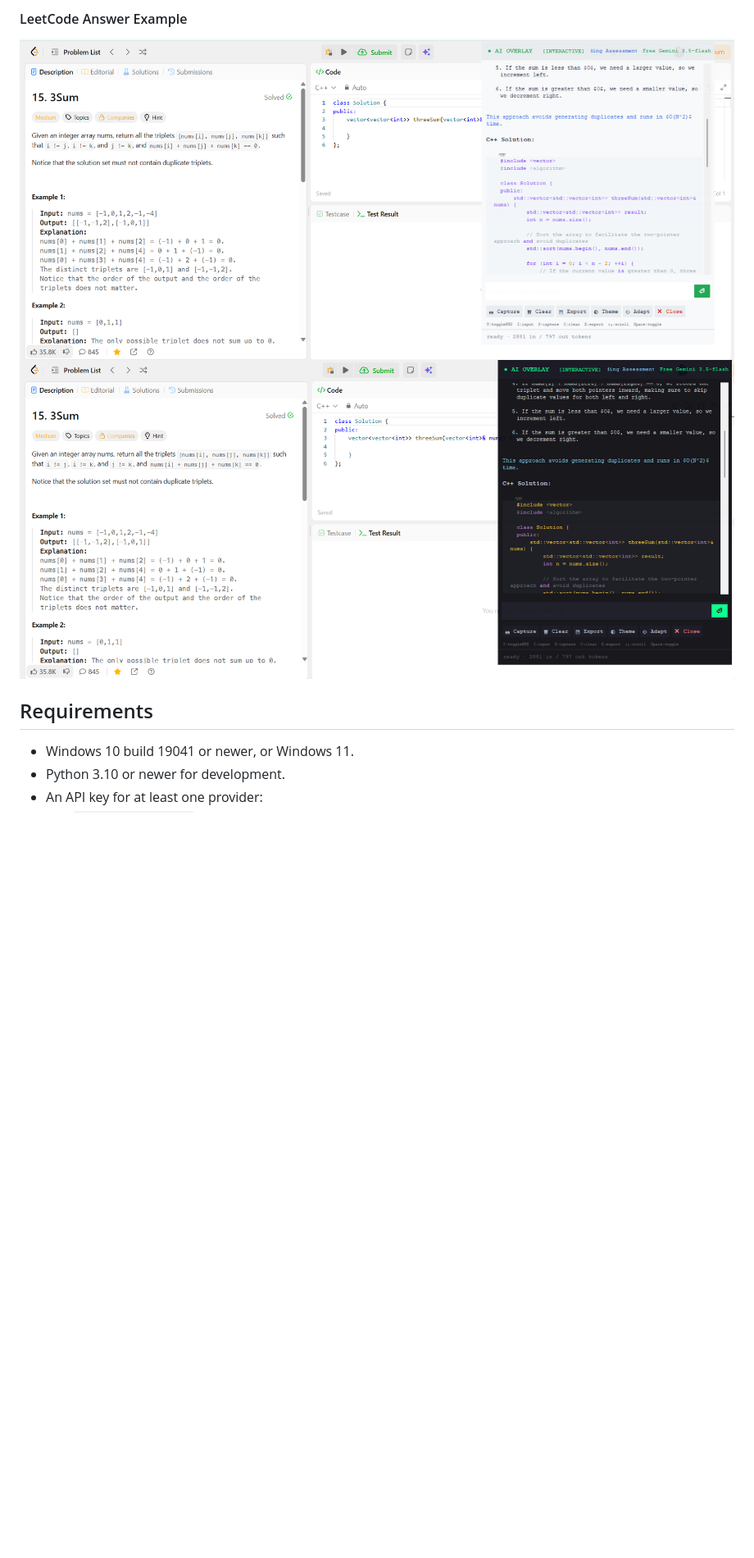
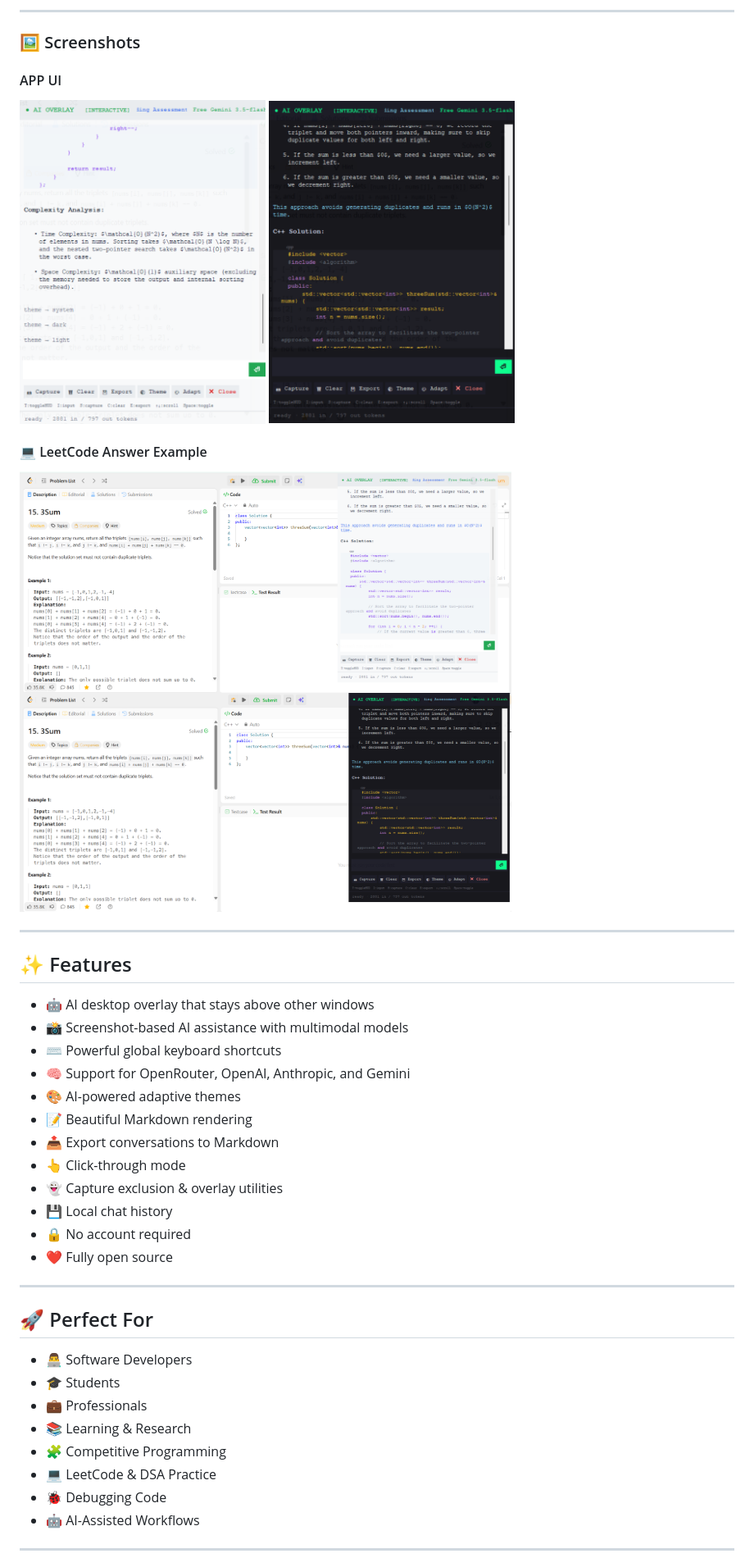
Before and after one commit to RuntimeForgeX/AIOverlayAgent, a Markdown page: README.md, the part around one of its changes. Shown at 82% size. Rendered like a GitHub page; blank space fills up the shorter version.

Commit message:
docs: enhance README with detailed project description, features, and usage instructions

```diff
--- a/README.md
+++ b/README.md
@@ -29,10 +24,51 @@ The project is fully open source. There is no license activation, subscription g
 
-#### LeetCode Answer Example
-![LeetCode Example 1](assets/leetcodeans.png)
-![LeetCode Example 2](assets/LeetcodeAns2.png)
+---
 
-## Requirements
+### 🖼️ Screenshots
 
-- Windows 10 build 19041 or newer, or Windows 11.
-- Python 3.10 or newer for development.
-- An API key for at least one provider:
+#### APP UI
+
+<div style="display:flex; justify-content:center;">
+<img src="assets/AppLightTheme.png" style="margin: 4px" alt="Light Theme" width="300">
+<img src="assets/AppDarkTheme.png" style="margin: 4px" alt="Dark Theme" width="300">
+</div>
+
+#### 💻 LeetCode Answer Example
+
+<div style="display:flex; justify-content:center; align-Items: center; flex-direction: column;">
+<img src="assets/leetcodeans.png" alt="LeetCode Example 1" style="margin: 4px" width="600">
+<img src="assets/LeetcodeAns2.png" alt="LeetCode Example 2" style="margin: 4px" width="600">
+</div>
+
+---
+
+## ✨ Features
+
+* 🤖 AI desktop overlay that stays above other windows
+* 📸 Screenshot-based AI assistance with multimodal models
+* ⌨️ Powerful global keyboard shortcuts
+* 🧠 Support for OpenRouter, OpenAI, Anthropic, and Gemini
+* 🎨 AI-powered adaptive themes
+* 📝 Beautiful Markdown rendering
+* 📤 Export conversations to Markdown
+* 👆 Click-through mode
+* 👻 Capture exclusion & overlay utilities
+* 💾 Local chat history
+* 🔒 No account required
+* ❤️ Fully open source
+
+---
+
+## 🚀 Perfect For
+
+* 👨‍💻 Software Developers
+* 🎓 Students
+* 💼 Professionals
+* 📚 Learning & Research
+* 🧩 Competitive Programming
+* 💻 LeetCode & DSA Practice
+* 🐞 Debugging Code
+* 🤖 AI-Assisted Workflows
+
+---
+
```
Also changed, not shown: other parts of README.md (+91 -34 lines).
